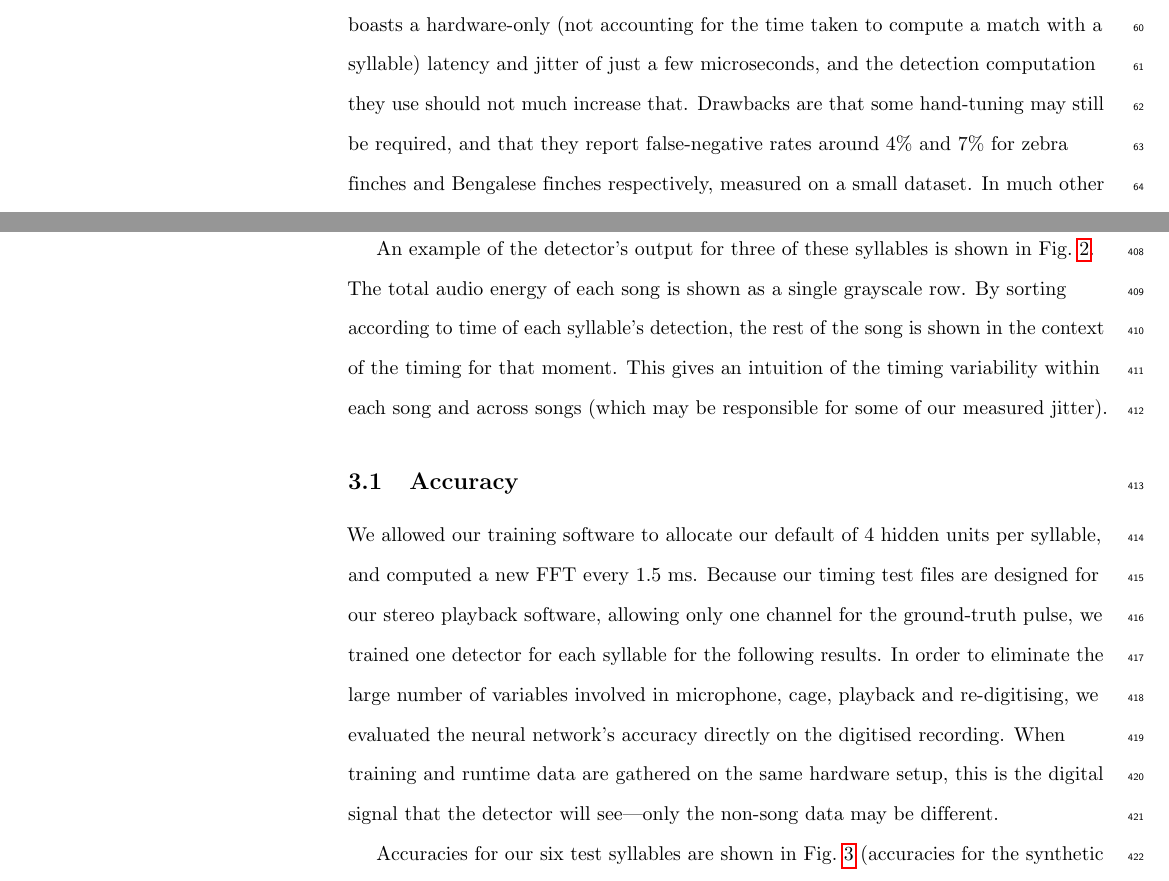
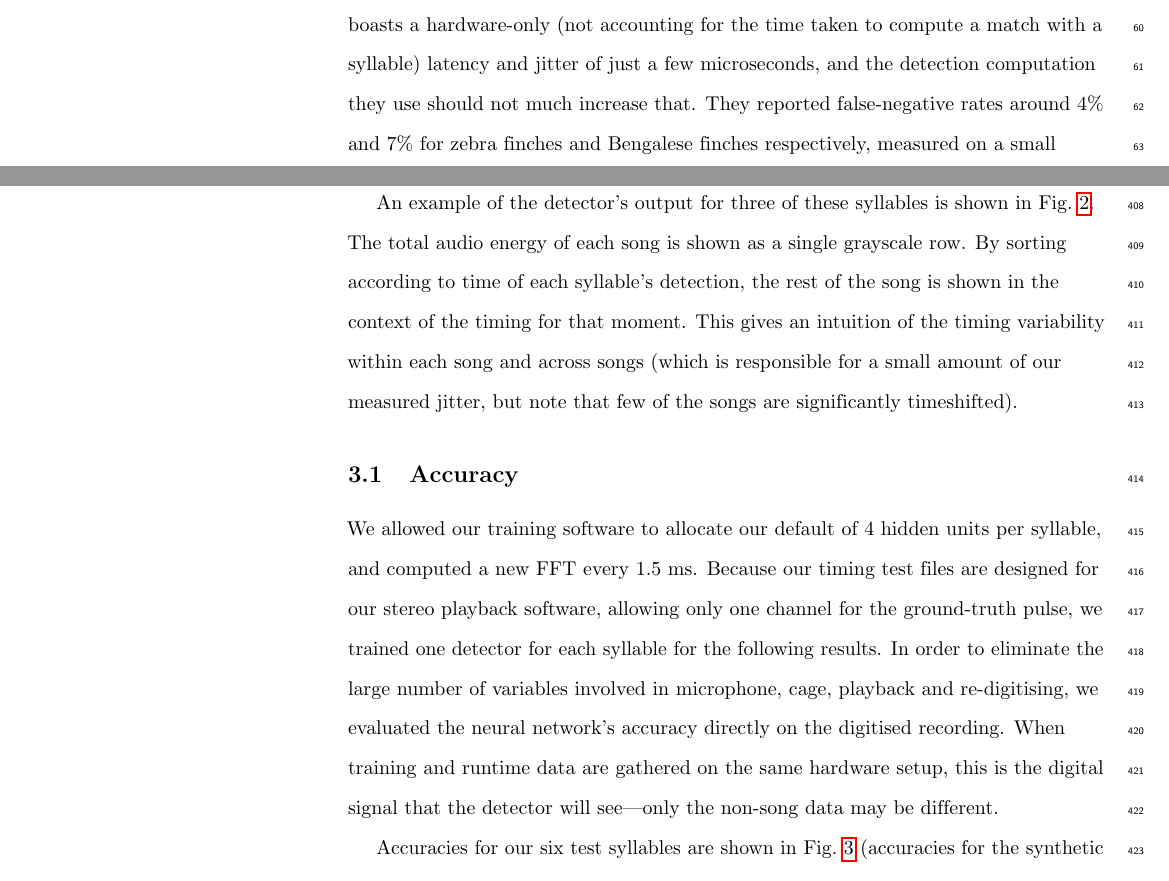
Before and after one commit to bwpearre/paper-2016-syllable-detector, a LaTeX paper (main.tex): two parts of pages 4 and 16 of 25, joined at a grey line, cut so that both start at the same text. Compiled offline with pdfLaTeX.

Commit message:
More minor wording changes.

```diff
--- a/main.tex
+++ b/main.tex
@@ -269,8 +270,7 @@ fast desktop (Intel i7 six-core) running Linux and equipped with a
 National Instruments data acquisition card, it boasts a hardware-only
 (not accounting for the time taken to compute a match with a syllable)
 latency and jitter of just a few microseconds, and the detection
-computation they use should not much increase that.  Drawbacks are
-that some hand-tuning may still be required, and that they report
+computation they use should not much increase that.  They reported
 false-negative rates around 4\% and 7\% for zebra finches and
 Bengalese finches respectively, measured on a small dataset.  In much
 other work, an allusion is made to a syllable detector, but no further
@@ -863,8 +862,8 @@ shown in \fig{fig:detection_raster}.  The total audio energy of each
 song is shown as a single grayscale row.  By sorting according to time
 of each syllable's detection, the rest of the song is shown in the
 context of the timing for that moment.  This gives an intuition of the
-timing variability within each song and across songs (which may be
-responsible for some of our measured jitter).
+timing variability within each song and across songs (which is
+responsible for a small amount of our measured jitter, but note that few of the songs are significantly timeshifted).
 
 \begin{figure}
   \includegraphics[width=\textwidth]{Fig2}
@@ -896,55 +895,6 @@ playback and re-digitising, we evaluated the neural network's accuracy
 directly on the digitised recording.  When training and runtime data
 are gathered on the same hardware setup, this is the digital signal
 that the detector will see---only the non-song data may be different.
-%Accuracy \marginpar{Should be! Verify! And/or explain that there is a bug in the LabVIEW implementation, if there in fact is. ALSO need to present a picture of the test syllable or etc\dots} is identical across the three detectors.
-\noprint{
-  Typical confusion matrices for these syllables are:
-
-  \vspace{8pt}\par\noindent
-  \begin{tabular}{r|cc}
-    $t^*_1$
-    & \multicolumn{2}{c}{True} \\
-    & pos & neg \\
-    \hline  Detected pos & 99.96451\% & 0.000298\%\\
-    neg & 0.0355\% & 99.99970\%\\
-  \end{tabular}
-  \vspace{8pt}\par\noindent
-  \begin{tabular}{r|cc}
-    $t^*_2$ & \multicolumn{2}{c}{True} \\
-    & pos & neg \\
-    \hline  Detected pos & 99.92903\% & 0.000596\%\\
-    neg & 0.0710\% & 99.99940\%\\
-  \end{tabular}
-  \vspace{8pt}\par\noindent
-  \begin{tabular}{r|cc}
-    $t^*_3$ & \multicolumn{2}{c}{True} \\
-    & pos & neg \\
-    \hline  Detected pos & 99.68062\% & 0.00194\%\\
-    neg & 0.319\% & 99.99806\%\\
-  \end{tabular}
-  \vspace{8pt}\par\noindent
-  \begin{tabular}{r|cc}
-    $t^*_4$ & \multicolumn{2}{c}{True} \\
-    & pos & neg \\
-    \hline  Detected pos & 99.82257\% & 0.00239\%\\
-    neg & 0.177\% & 99.99761\%\\
-  \end{tabular}
-  \vspace{8pt}\par\noindent
-  \begin{tabular}{r|cc}
-    $t^*_5$ & \multicolumn{2}{c}{True} \\
-    & pos & neg \\
-    \hline  Detected pos & 99.78708\% & 0\\
-    neg & 0.213\% & 100\%\\
-  \end{tabular}
-  \vspace{8pt}\par\noindent
-  \begin{tabular}{r|cc}
-    $t^*_6$ & \multicolumn{2}{c}{True} \\
-    & pos & neg \\
-    \hline  Detected pos & 99.71611\% & 0.00552\%\\
-    neg & 0.284\% & 99.99448\%\\
-  \end{tabular}
-  \vspace{8pt}\par\noindent
-}
 
 
 Accuracies for our six test syllables are shown in
```
Also changed, not shown: main.tex (38 more changed lines).
